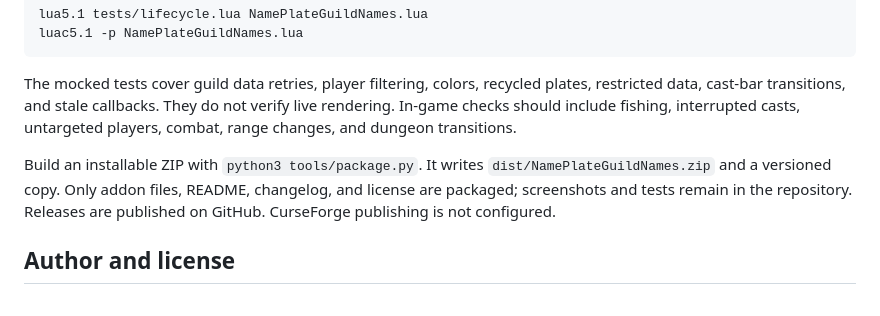
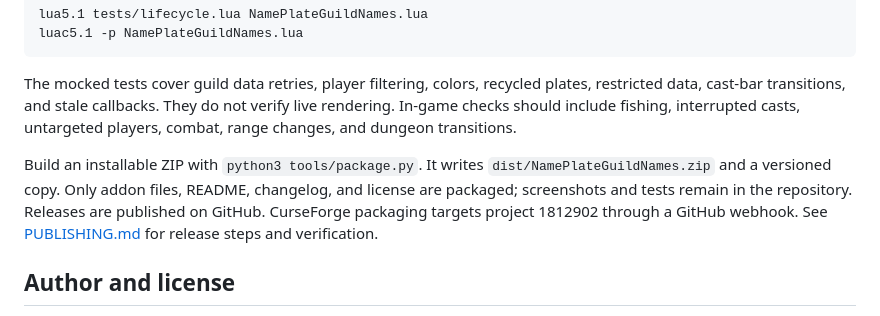
Before and after one commit to giddeondb/NamePlateGuildNames, a Markdown page: README.md, the part around the change. Rendered like a GitHub page.

Commit message:
Configure CurseForge packaging and prepare project screenshots

```diff
--- a/README.md
+++ b/README.md
@@ -66,7 +66,7 @@ luac5.1 -p NamePlateGuildNames.lua
 
 The mocked tests cover guild data retries, player filtering, colors, recycled plates, restricted data, cast-bar transitions, and stale callbacks. They do not verify live rendering. In-game checks should include fishing, interrupted casts, untargeted players, combat, range changes, and dungeon transitions.
 
-Build an installable ZIP with `python3 tools/package.py`. It writes `dist/NamePlateGuildNames.zip` and a versioned copy. Only addon files, README, changelog, and license are packaged; screenshots and tests remain in the repository. Releases are published on GitHub. CurseForge publishing is not configured.
+Build an installable ZIP with `python3 tools/package.py`. It writes `dist/NamePlateGuildNames.zip` and a versioned copy. Only addon files, README, changelog, and license are packaged; screenshots and tests remain in the repository. Releases are published on GitHub. CurseForge packaging targets project 1812902 through a GitHub webhook. See [PUBLISHING.md](PUBLISHING.md) for release steps and verification.
 
 ## Author and license
 
```
Also changed, not shown: CHANGELOG.md (+6 -0 lines), PUBLISHING.md (added, +28 -0 lines), docs/curseforge-description.md (added, +43 -0 lines), docs/images/curseforge/default-friendly-nameplates.png (added), docs/images/curseforge/friendly-guild-labels.png (added), 3 other files.
